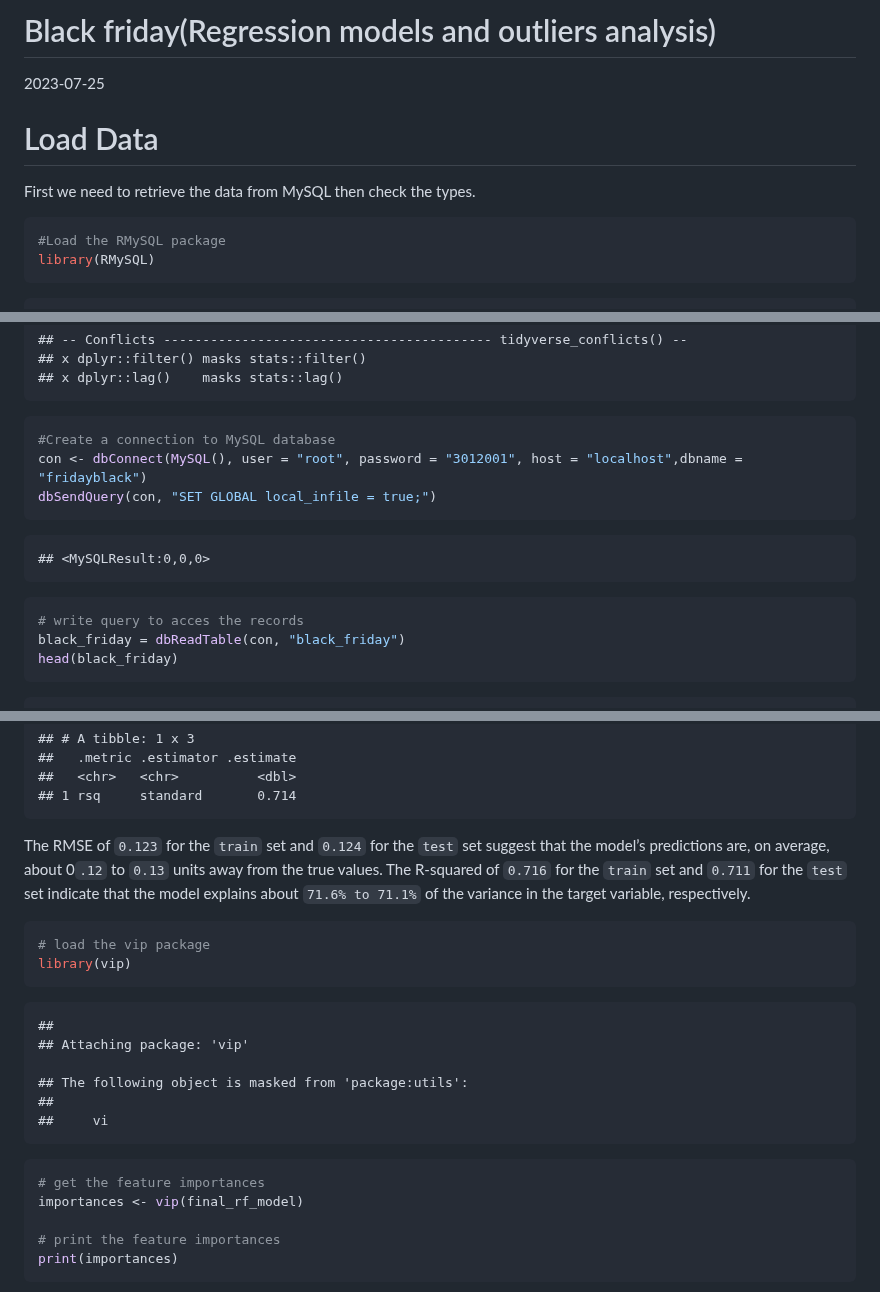
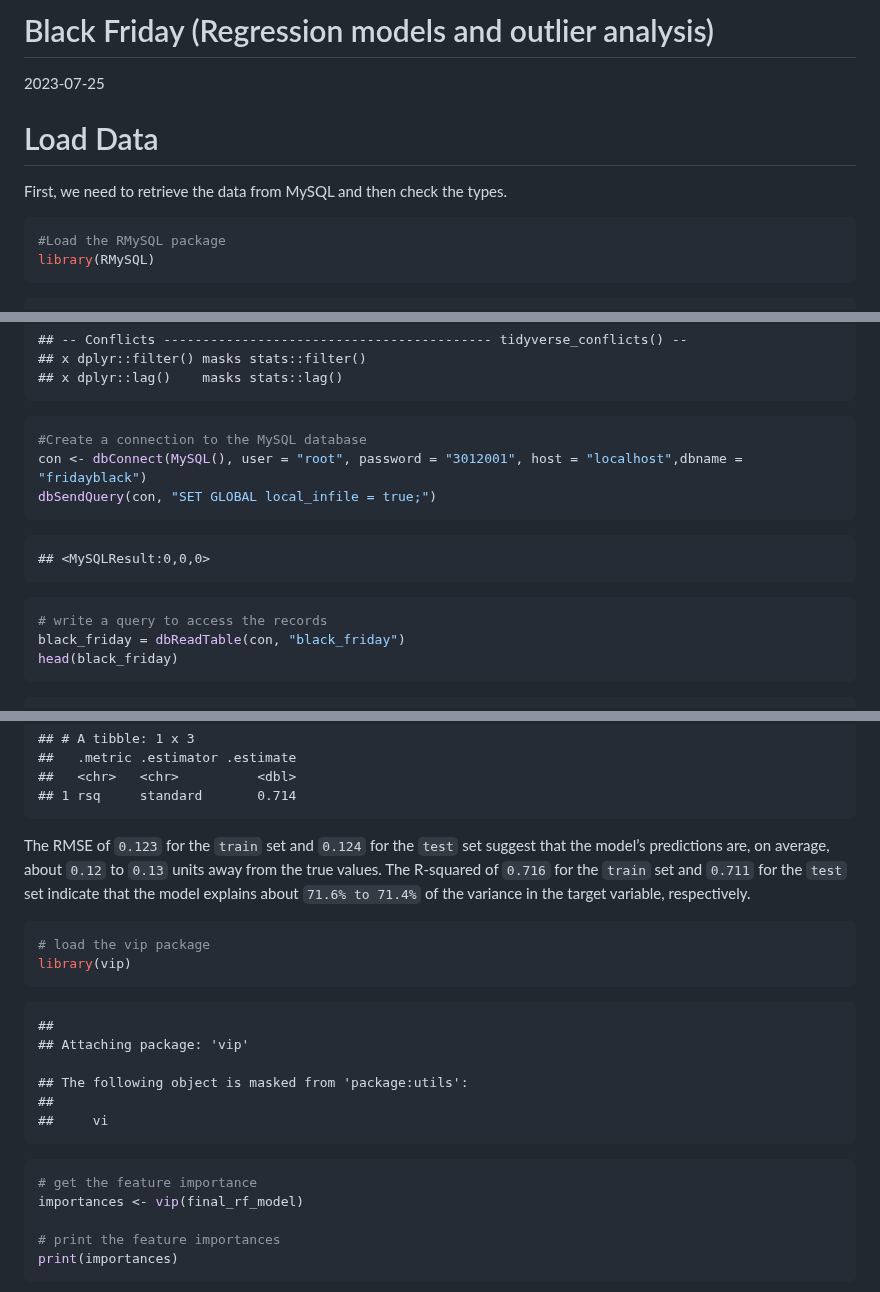
Before and after one commit to Ziadashraf301/Black-Friday, a Markdown page: Black-friday-Regression-models-and-outliers-analysis-.md, 3 parts joined by grey strips. GitHub-like rendering.

````diff
--- a/Black-friday-Regression-models-and-outliers-analysis-.md
+++ b/Black-friday-Regression-models-and-outliers-analysis-.md
@@ -1,10 +1,10 @@
-Black friday(Regression models and outliers analysis)
+Black Friday (Regression models and outlier analysis)
 ================
 2023-07-25
 
 # Load Data
 
-First we need to retrieve the data from MySQL then check the types.
+First, we need to retrieve the data from MySQL and then check the types.
 
 ``` r
 #Load the RMySQL package
@@ -51,7 +51,7 @@ library(tidyverse)
     ## x dplyr::lag()    masks stats::lag()
 
 ``` r
-#Create a connection to MySQL database
+#Create a connection to the MySQL database
 con <- dbConnect(MySQL(), user = "root", password = "3012001", host = "localhost",dbname = "fridayblack")
 dbSendQuery(con, "SET GLOBAL local_infile = true;")
 ```
@@ -59,7 +59,7 @@ dbSendQuery(con, "SET GLOBAL local_infile = true;")
     ## <MySQLResult:0,0,0>
 
 ``` r
-# write query to acces the records
+# write a query to access the records
 black_friday = dbReadTable(con, "black_friday")
 head(black_friday)
 ```
@@ -1012,10 +1009,10 @@ rsq(test_results, truth = truth,
     ## 1 rsq     standard       0.714
 
 The RMSE of `0.123` for the `train` set and `0.124` for the `test` set
-suggest that the model’s predictions are, on average, about 0`.12` to
+suggest that the model’s predictions are, on average, about `0.12` to
 `0.13` units away from the true values. The R-squared of `0.716` for the
 `train` set and `0.711` for the `test` set indicate that the model
-explains about `71.6% to 71.1%` of the variance in the target variable,
+explains about `71.6% to 71.4%` of the variance in the target variable,
 respectively.
 
 ``` r
@@ -1031,7 +1028,7 @@ library(vip)
     ##     vi
 
 ``` r
-# get the feature importances
+# get the feature importance
 importances <- vip(final_rf_model)
 
 # print the feature importances
````
Also changed, not shown: other parts of Black-friday-Regression-models-and-outliers-analysis-.md (+13 -16 lines).
